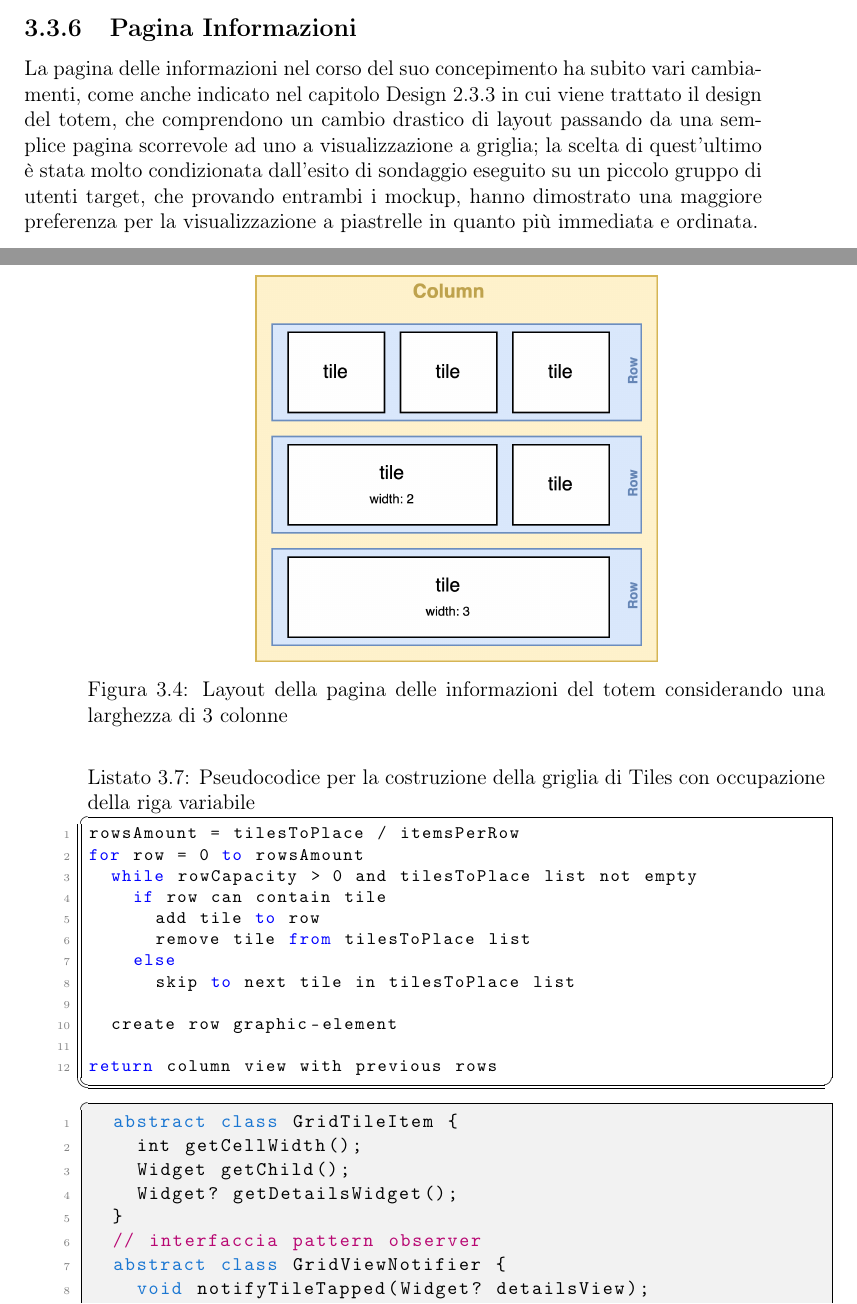
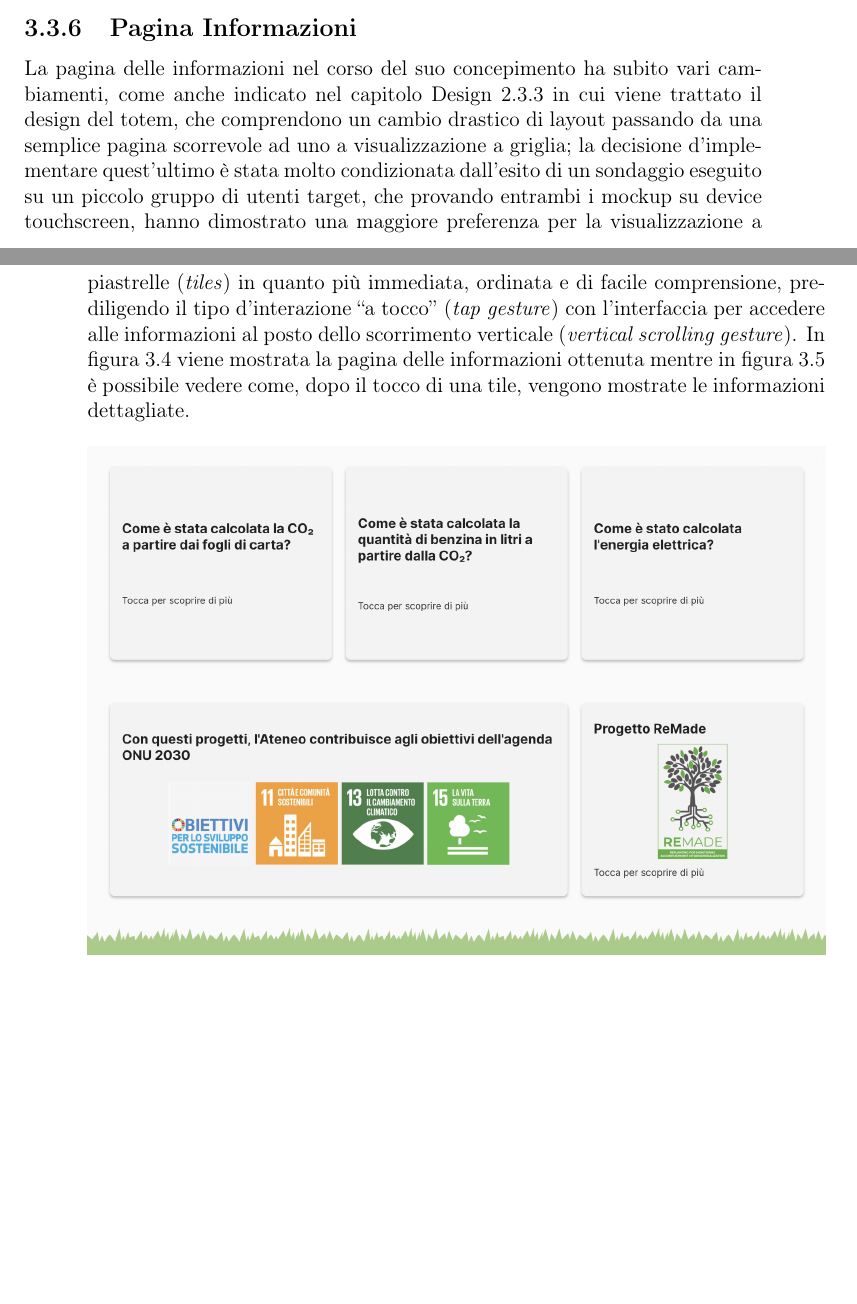
Before and after one commit to TeoV00/bachelor-thesis, a LaTeX book (main.tex, which reads chapters/mainmatter/implementation.tex, style.sty): two parts of pages 55 and 56 of 63, joined at a grey line, cut so that both start at the same text, the shorter picture padded with empty space. Compiled offline with pdfLaTeX.

Commit message:
fix(implementatio): fixed infoview

```diff
--- a/chapters/mainmatter/implementation.tex
+++ b/chapters/mainmatter/implementation.tex
@@ -253,11 +253,9 @@ Schermata della classifica, le modifiche grafiche che ha subito, l'aggiunta dell
 \subsection{Pagina Informazioni}
 % Pagina informazioni, struttura a griglia, le classi che sono state create e politica di disposizione delle tiles;  pattern observer per mostrare e chiudere il pop up delle info
 % come si deve fare per aggiungere una tile e impostazioni delle tile, grandezza e contenuto
-La pagina delle informazioni nel corso del suo concepimento ha subito vari cambiamenti, come anche indicato nel capitolo Design \ref{subsec:totem} in cui viene trattato il design del totem, che comprendono un cambio drastico di layout passando da una semplice pagina scorrevole ad uno a visualizzazione a griglia; la scelta di quest'ultimo è stata molto condizionata dall'esito di sondaggio eseguito su un piccolo gruppo di utenti target, che provando entrambi i mockup, hanno dimostrato una maggiore preferenza per la visualizzazione a piastrelle in quanto più immediata e ordinata.
-
+La pagina delle informazioni nel corso del suo concepimento ha subito vari cambiamenti, come anche indicato nel capitolo Design \ref{subsec:totem} in cui viene trattato il design del totem, che comprendono un cambio drastico di layout passando da una semplice pagina scorrevole ad uno a visualizzazione a griglia; la decisione d'implementare quest'ultimo è stata molto condizionata dall'esito di un sondaggio eseguito su un piccolo gruppo di utenti target, che provando entrambi i mockup su device touchscreen, hanno dimostrato una maggiore preferenza per la visualizzazione a piastrelle (\textit{tiles}) in quanto più immediata, ordinata e di facile comprensione, prediligendo il tipo d'interazione \enquote*{a tocco} (\textit{tap gesture}) con l'interfaccia per accedere alle informazioni al posto dello scorrimento verticale (\textit{vertical scrolling gesture}). In figura \ref{fig:infoPage} viene mostrata la pagina delle informazioni ottenuta mentre in figura \ref{fig:infoPagePopup} è possibile vedere come, dopo il tocco di una tile, vengono mostrate le informazioni dettagliate.
 
 \begin{figure}[h]
   \centering
-  \includegraphics[width=8cm]{img/totem/infopage-layout.png}
-  \caption[Layout pagina informazioni]{Layout della pagina delle informazioni del totem considerando una larghezza di 3 colonne}
-  \label{fig:infopageLayout}
+  \includegraphics[width=\textwidth]{img/totem/screenshot/infoPageScreen.png}
+  \caption{Pagina delle informazioni effettiva}
@@ -264,26 +269,21 @@ La pagina delle informazioni nel corso del suo concepimento ha subito vari cambi
 \end{figure}
 
-\begin{lstlisting}[language=pseudocode, caption={Pseudocodice per la costruzione della griglia di Tiles con occupazione della riga variabile}, label={lst:gridTileViewClass}]
-rowsAmount = tilesToPlace / itemsPerRow
-for row = 0 to rowsAmount
-  while rowCapacity > 0 and tilesToPlace list not empty
-    if row can contain tile
-      add tile to row
-      remove tile from tilesToPlace list
-    else
-      skip to next tile in tilesToPlace list
+Per la composizione della vista a griglia è stato utilizzato il widget \texttt{GridView} utilizzando un layout personalizzato definito dalla classe \texttt{SliverQuiltedGridDelegate} del package flutter \texttt{flutter\_staggered\_grid\_view} \cite{staggeredGridView} che permette di mostrare elementi che possono occupare più di una cella e colonna.
 
-  create row graphic-element
+% \begin{figure}[h]
+%   \centering
+%   \includegraphics[width=8cm]{img/totem/infopage-layout.png}
+%   \caption[Layout pagina informazioni]{Layout della pagina delle informazioni del totem considerando una larghezza di 3 colonne}
+%   \label{fig:infopageLayout}
+% \end{figure}
 
-return column view with previous rows
-\end{lstlisting}
+% \begin{lstlisting}[language=pseudocode, caption={Pseudocodice per la costruzione della griglia di Tiles con occupazione della riga variabile}, label={lst:gridTileViewClass}]
+% rowsAmount = tilesToPlace / itemsPerRow
+% for row = 0 to rowsAmount
+%   while rowCapacity > 0 and tilesToPlace list not empty
+%     if row can contain tile
+%       add tile to row
+%       remove tile from tilesToPlace list
+%     else
+%       skip to next tile in tilesToPlace list
 
-\begin{lstlisting}[style=FlutterStyle, caption={Interfacce GridTileItem e GridViewNotifier}, label={lst:gridTileItem}]
-  abstract class GridTileItem {
-    int getCellWidth();
-    Widget getChild();
-    Widget? getDetailsWidget();
-  }
-  // interfaccia pattern observer
-  abstract class GridViewNotifier {
-    void notifyTileTapped(Widget? detailsView);
--- a/style.sty
+++ b/style.sty
@@ -185,9 +185,9 @@
   backgroundcolor=\color{gray!10},
   captionpos=b,
   % Nomi delle classi
-  morekeywords=[2]{Navigator, context, MaterialPageRoute,Align, AppBar, AspectRatio, BackdropFilter, Banner, Baseline, BottomAppBar, BottomNavigationBar, BottomSheet, ButtonBar, Card, Checkbox, Chip, CircularProgressIndicator, ClipOval, ClipPath, ClipRect, Column, ConstrainedBox, Container, CupertinoActionSheet, CupertinoActivityIndicator, CupertinoAlertDialog, CupertinoButton, CupertinoDatePicker, CupertinoDialog, CupertinoDialogAction, CupertinoFullscreenDialogTransition, CupertinoNavigationBar, CupertinoPageScaffold, CupertinoPageTransition, CupertinoPicker, CupertinoPopupSurface, CupertinoScrollbar, CupertinoSearchTextField, CupertinoSegmentedControl, CupertinoSlider, CupertinoSlidingSegmentedControl, CupertinoSliverNavigationBar, CupertinoSwitch, CupertinoTabBar, CupertinoTabScaffold, CupertinoTabView, CupertinoTextField, CupertinoTimerPicker, CustomScrollView, DataTable, DatePicker, DecoratedBox, DecoratedTextField, DecoratedTextFormField, DefaultTextStyle, Dialog, Divider, Drawer, DropdownButton, ElevatedButton, ElevatedButtonTheme, ExcludeSemantics, Expanded, ExpansionPanel, FadeInImage, FittedBox, Flexible, Flow, FlutterLogo, FormField, FractionalTranslation, FractionallySizedBox, GestureDetector, GridTile, GridView, Hero, IconButton, IconTheme, IconThemeData, IgnorePointer, Image, IndexedStack, Ink, InkWell, InputDecorator, InteractiveViewer, LinearProgressIndicator, ListBody, ListTile, ListView, Material, MaterialApp, MergeSemantics, NavigationRail, NavigationRailDestination, NestedScrollView, Opacity, OutlinedButton, OverflowBox, Padding, PageView, PopupMenuButton, Positioned, PositionedDirectional, Radio, RangeSlider, RaisedButton, RefreshIndicator, RichText, Row, SafeArea, Scaffold, SelectableText, Semantics, ShaderMask, SingleChildScrollView, SizedBox, SizedOverflowBox, Slider, SliverAppBar, SliverChildBuilderDelegate, SliverChildListDelegate, SliverFillRemaining, SliverFillViewport, SliverGrid, SliverList, SliverPadding, SliverPersistentHeader, Spacer, Stack, Stepper, Switch, TabBar, TabBarView, TabController, TabPageSelector, Table, TableCell, TableColumn, TableRow, Text, TextField, TextFormField, TextSpan, Theme, TimeOfDayPicker, ToggleButton, Tooltip, Transform, TweenAnimationBuilder, Typewriter, UnconstrainedBox, UnderlineButton, UniqueKey, ValueListenableBuilder, Visibility, Icon, Icons,DataManager, ChangeNotifier, FirebaseObserver, FirebaseProvider, String, Future, List, SharedData, Map, StatId, bool, ConnectionState, ErrorView, UploadingDataView, CompletedUploadView, Duration, Consumer, FutureBuilder},
+  morekeywords=[2]{Navigator, context, MaterialPageRoute,Align, AppBar, AspectRatio, BackdropFilter, Banner, Baseline, BottomAppBar, BottomNavigationBar, BottomSheet, ButtonBar, Card, Checkbox, Chip, CircularProgressIndicator, ClipOval, ClipPath, ClipRect, Column, ConstrainedBox, Container, CupertinoActionSheet, CupertinoActivityIndicator, CupertinoAlertDialog, CupertinoButton, CupertinoDatePicker, CupertinoDialog, CupertinoDialogAction, CupertinoFullscreenDialogTransition, CupertinoNavigationBar, CupertinoPageScaffold, CupertinoPageTransition, CupertinoPicker, CupertinoPopupSurface, CupertinoScrollbar, CupertinoSearchTextField, CupertinoSegmentedControl, CupertinoSlider, CupertinoSlidingSegmentedControl, CupertinoSliverNavigationBar, CupertinoSwitch, CupertinoTabBar, CupertinoTabScaffold, CupertinoTabView, CupertinoTextField, CupertinoTimerPicker, CustomScrollView, DataTable, DatePicker, DecoratedBox, DecoratedTextField, DecoratedTextFormField, DefaultTextStyle, Dialog, Divider, Drawer, DropdownButton, ElevatedButton, ElevatedButtonTheme, ExcludeSemantics, Expanded, ExpansionPanel, FadeInImage, FittedBox, Flexible, Flow, FlutterLogo, FormField, FractionalTranslation, FractionallySizedBox, GestureDetector, GridTile, GridView, Hero, IconButton, IconTheme, IconThemeData, IgnorePointer, Image, IndexedStack, Ink, InkWell, InputDecorator, InteractiveViewer, LinearProgressIndicator, ListBody, ListTile, ListView, Material, MaterialApp, MergeSemantics, NavigationRail, NavigationRailDestination, NestedScrollView, Opacity, OutlinedButton, OverflowBox, Padding, PageView, PopupMenuButton, Positioned, PositionedDirectional, Radio, RangeSlider, RaisedButton, RefreshIndicator, RichText, Row, SafeArea, Scaffold, SelectableText, Semantics, ShaderMask, SingleChildScrollView, SizedBox, SizedOverflowBox, Slider, SliverAppBar, SliverChildBuilderDelegate, SliverChildListDelegate, SliverFillRemaining, SliverFillViewport, SliverGrid, SliverList, SliverPadding, SliverPersistentHeader, Spacer, Stack, Stepper, Switch, TabBar, TabBarView, TabController, TabPageSelector, Table, TableCell, TableColumn, TableRow, Text, TextField, TextFormField, TextSpan, Theme, TimeOfDayPicker, ToggleButton, Tooltip, Transform, TweenAnimationBuilder, Typewriter, UnconstrainedBox, UnderlineButton, UniqueKey, ValueListenableBuilder, Visibility, Icon, Icons,DataManager, ChangeNotifier, FirebaseObserver, FirebaseProvider, String, Future, List, SharedData, Map, StatId, bool, ConnectionState, ErrorView, UploadingDataView, CompletedUploadView, Duration, Consumer, FutureBuilder, ForestTree},
   % metodi e funzioni di classi, colore cyano
-  morekeywords=[3]{push, onPressed, icon, getTotemData, addObserver, notifyListeners, timeout, uploadUserData}
+  morekeywords=[3]{push, onPressed, icon, getTotemData, addObserver, notifyListeners, timeout, uploadUserData. toList, setState, map, getData}
 }
 
 %%%%%%%%%%% DEFINE JSON STYLE %%%%%%%%%%%%%%%%%%%%
```
Also changed, not shown: chapters/mainmatter/implementation.tex (24 more changed lines).
